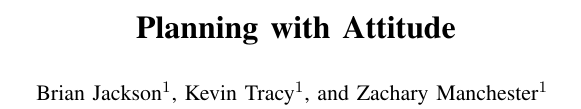
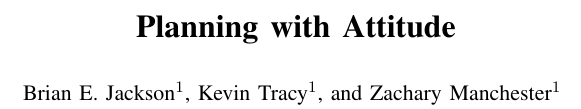
Before and after one commit to RoboticExplorationLab/PlanningWithAttitude, a LaTeX paper (paper/main.tex): part of one column of page 1 of 8, cut so that both start at the same text. Compiled offline with pdfLaTeX.

Commit message:
Adjust margins

```diff
--- a/paper/main.tex
+++ b/paper/main.tex
@@ -3,6 +3,7 @@
 \IEEEoverridecommandlockouts                              % This command is only needed if
                                                           % you want to use the \thanks command
 \overrideIEEEmargins                                      % Needed to meet printer requirements.
+\usepackage[top=60pt, left=48pt, right=48pt, bottom=43pt]{geometry}
 
 
 % Bibliography
@@ -72,7 +73,7 @@
 Planning with Attitude
 }
 
-\author{Brian Jackson$^1$, Kevin Tracy$^1$, and Zachary Manchester$^1$%
+\author{Brian E. Jackson$^1$, Kevin Tracy$^1$, and Zachary Manchester$^1$%
     \thanks{
         $^1$Robotics Institute,
         Carnegie Mellon University,
```
Also changed, not shown: paper/main.pdf.
